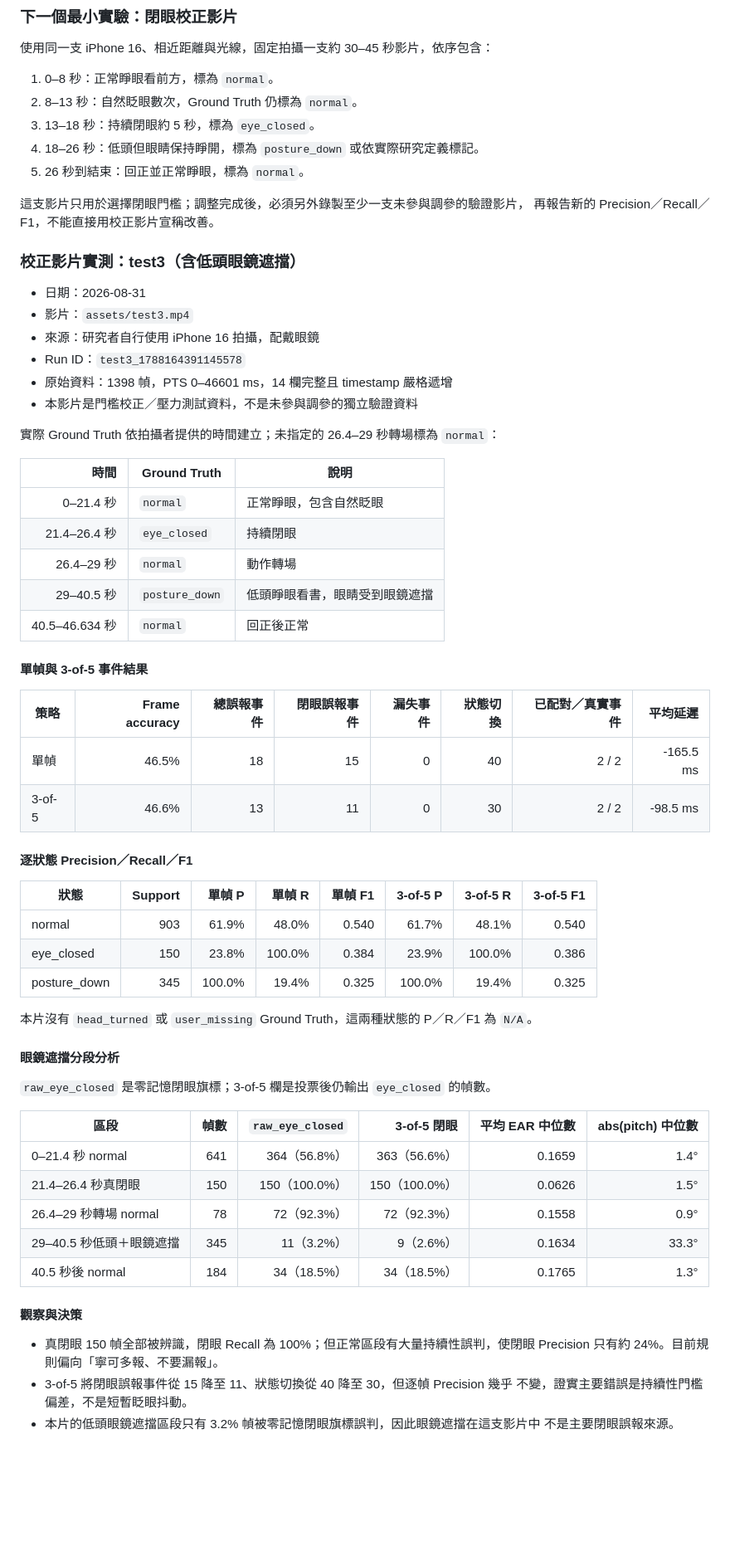
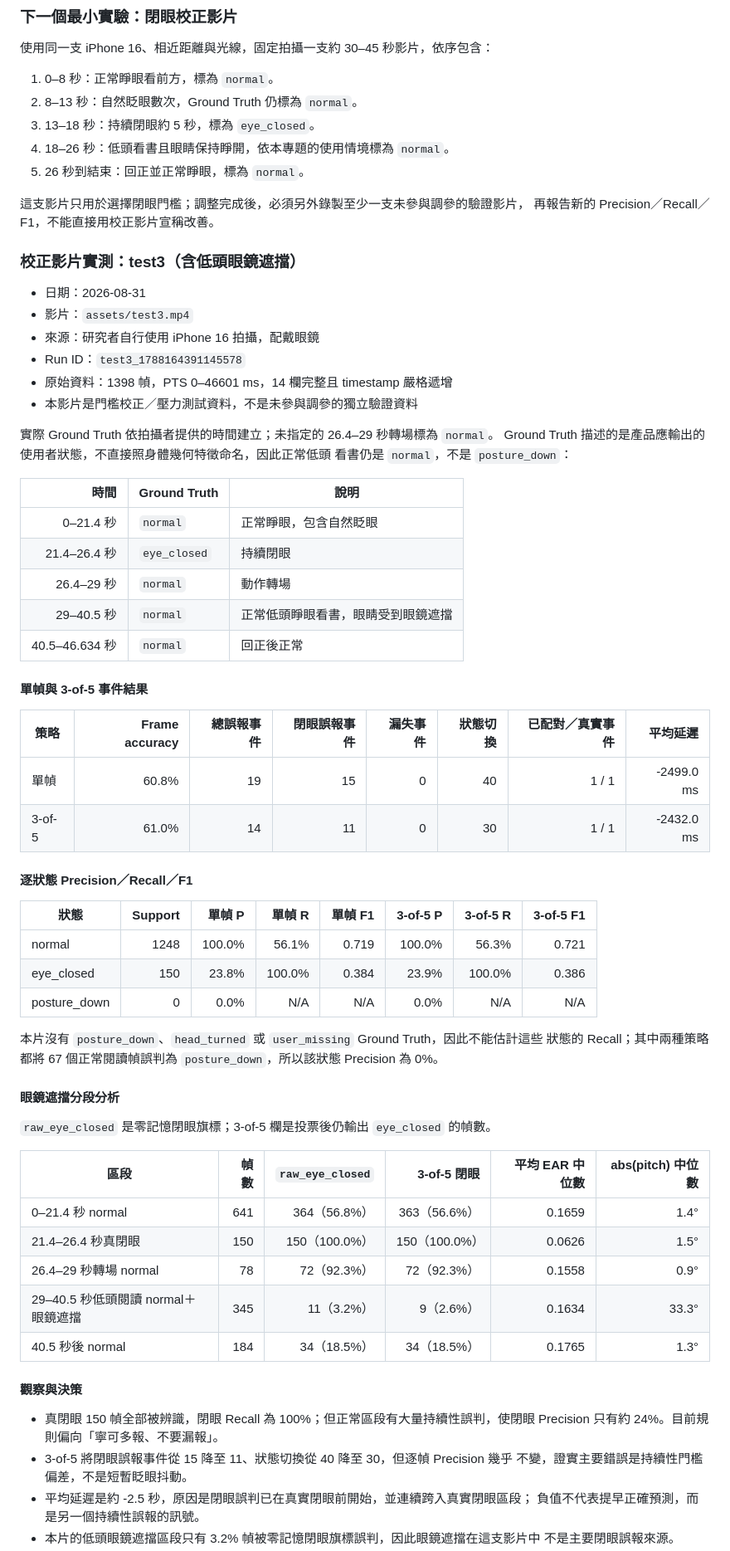
Before and after one commit to Hug00D/desk-companion, a Markdown page: docs/vision-lab-test-log.md, the part around one of its changes. Shown at 83% size. Drawn GitHub-style; blank space fills up the shorter version.

Commit message:
Correct test3 reading ground truth

```diff
--- a/docs/vision-lab-test-log.md
+++ b/docs/vision-lab-test-log.md
@@ -192,7 +192,7 @@ min(left_open, right_open) < 0.18
 1. 0–8 秒：正常睜眼看前方，標為 `normal`。
 2. 8–13 秒：自然眨眼數次，Ground Truth 仍標為 `normal`。
 3. 13–18 秒：持續閉眼約 5 秒，標為 `eye_closed`。
-4. 18–26 秒：低頭但眼睛保持睜開，標為 `posture_down` 或依實際研究定義標記。
+4. 18–26 秒：低頭看書且眼睛保持睜開，依本專題的使用情境標為 `normal`。
 5. 26 秒到結束：回正並正常睜眼，標為 `normal`。
 
 這支影片只用於選擇閉眼門檻；調整完成後，必須另外錄製至少一支未參與調參的驗證影片，
@@ -207,32 +207,36 @@ min(left_open, right_open) < 0.18
 - 原始資料：1398 幀，PTS 0–46601 ms，14 欄完整且 timestamp 嚴格遞增
 - 本影片是門檻校正／壓力測試資料，不是未參與調參的獨立驗證資料
 
-實際 Ground Truth 依拍攝者提供的時間建立；未指定的 26.4–29 秒轉場標為 `normal`：
+實際 Ground Truth 依拍攝者提供的時間建立；未指定的 26.4–29 秒轉場標為 `normal`。
+Ground Truth 描述的是產品應輸出的使用者狀態，不直接照身體幾何特徵命名，因此正常低頭
+看書仍是 `normal`，不是 `posture_down`：
 
 | 時間 | Ground Truth | 說明 |
 | ---: | --- | --- |
 | 0–21.4 秒 | `normal` | 正常睜眼，包含自然眨眼 |
 | 21.4–26.4 秒 | `eye_closed` | 持續閉眼 |
 | 26.4–29 秒 | `normal` | 動作轉場 |
-| 29–40.5 秒 | `posture_down` | 低頭睜眼看書，眼睛受到眼鏡遮擋 |
+| 29–40.5 秒 | `normal` | 正常低頭睜眼看書，眼睛受到眼鏡遮擋 |
 | 40.5–46.634 秒 | `normal` | 回正後正常 |
 
 #### 單幀與 3-of-5 事件結果
 
 | 策略 | Frame accuracy | 總誤報事件 | 閉眼誤報事件 | 漏失事件 | 狀態切換 | 已配對／真實事件 | 平均延遲 |
 | --- | ---: | ---: | ---: | ---: | ---: | ---: | ---: |
-| 單幀 | 46.5% | 18 | 15 | 0 | 40 | 2 / 2 | -165.5 ms |
-| 3-of-5 | 46.6% | 13 | 11 | 0 | 30 | 2 / 2 | -98.5 ms |
+| 單幀 | 60.8% | 19 | 15 | 0 | 40 | 1 / 1 | -2499.0 ms |
+| 3-of-5 | 61.0% | 14 | 11 | 0 | 30 | 1 / 1 | -2432.0 ms |
 
 #### 逐狀態 Precision／Recall／F1
 
 | 狀態 | Support | 單幀 P | 單幀 R | 單幀 F1 | 3-of-5 P | 3-of-5 R | 3-of-5 F1 |
 | --- | ---: | ---: | ---: | ---: | ---: | ---: | ---: |
-| normal | 903 | 61.9% | 48.0% | 0.540 | 61.7% | 48.1% | 0.540 |
+| normal | 1248 | 100.0% | 56.1% | 0.719 | 100.0% | 56.3% | 0.721 |
 | eye_closed | 150 | 23.8% | 100.0% | 0.384 | 23.9% | 100.0% | 0.386 |
-| posture_down | 345 | 100.0% | 19.4% | 0.325 | 100.0% | 19.4% | 0.325 |
+| posture_down | 0 | 0.0% | N/A | N/A | 0.0% | N/A | N/A |
 
-本片沒有 `head_turned` 或 `user_missing` Ground Truth，這兩種狀態的 P／R／F1 為 `N/A`。
+本片沒有 `posture_down`、`head_turned` 或 `user_missing` Ground Truth，因此不能估計這些
+狀態的 Recall；其中兩種策略都將 67 個正常閱讀幀誤判為 `posture_down`，所以該狀態
+Precision 為 0%。
 
 #### 眼鏡遮擋分段分析
 
@@ -243,7 +247,7 @@ min(left_open, right_open) < 0.18
 | 0–21.4 秒 normal | 641 | 364（56.8%） | 363（56.6%） | 0.1659 | 1.4° |
 | 21.4–26.4 秒真閉眼 | 150 | 150（100.0%） | 150（100.0%） | 0.0626 | 1.5° |
 | 26.4–29 秒轉場 normal | 78 | 72（92.3%） | 72（92.3%） | 0.1558 | 0.9° |
-| 29–40.5 秒低頭＋眼鏡遮擋 | 345 | 11（3.2%） | 9（2.6%） | 0.1634 | 33.3° |
+| 29–40.5 秒低頭閱讀 normal＋眼鏡遮擋 | 345 | 11（3.2%） | 9（2.6%） | 0.1634 | 33.3° |
 | 40.5 秒後 normal | 184 | 34（18.5%） | 34（18.5%） | 0.1765 | 1.3° |
 
 #### 觀察與決策
@@ -252,5 +256,7 @@ min(left_open, right_open) < 0.18
   Precision 只有約 24%。目前規則偏向「寧可多報、不要漏報」。
 - 3-of-5 將閉眼誤報事件從 15 降至 11、狀態切換從 40 降至 30，但逐幀 Precision 幾乎
   不變，證實主要錯誤是持續性門檻偏差，不是短暫眨眼抖動。
+- 平均延遲是約 -2.5 秒，原因是閉眼誤判已在真實閉眼前開始，並連續跨入真實閉眼區段；
+  負值不代表提早正確預測，而是另一個持續性誤報的訊號。
 - 本片的低頭眼鏡遮擋區段只有 3.2% 幀被零記憶閉眼旗標誤判，因此眼鏡遮擋在這支影片中
   不是主要閉眼誤報來源。
```
Also changed, not shown: other parts of docs/vision-lab-test-log.md (+3 -3 lines).
